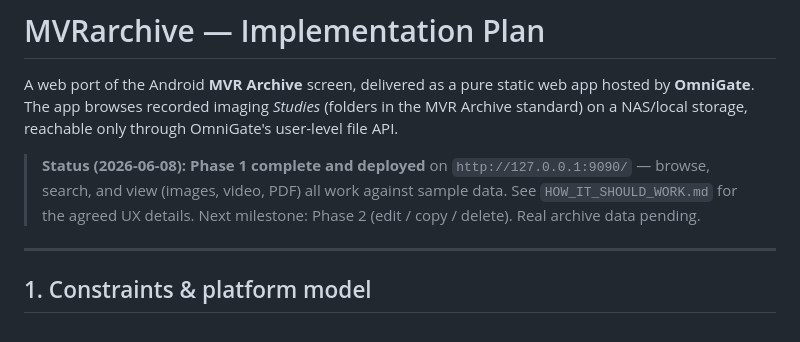
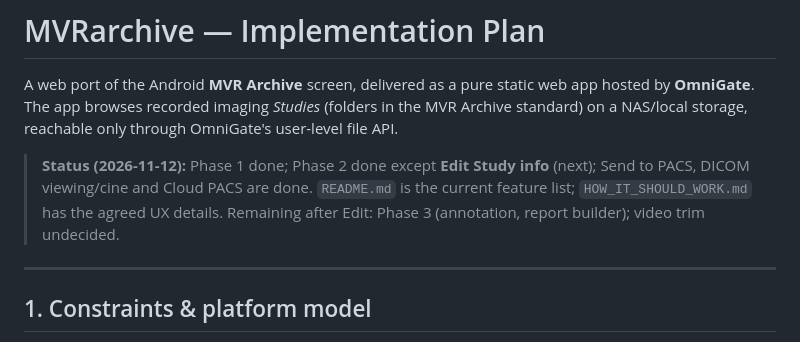
Before and after one commit to Alexander-68/mvrarchive, a Markdown page: references/MVRarchive_implementation_plan.md, the part around one of its changes. GitHub-like rendering.

```diff
--- a/references/MVRarchive_implementation_plan.md
+++ b/references/MVRarchive_implementation_plan.md
@@ -5,10 +5,10 @@ app hosted by **OmniGate**. The app browses recorded imaging *Studies* (folders
 in the MVR Archive standard) on a NAS/local storage, reachable only through
 OmniGate's user-level file API.
 
-> **Status (2026-06-08): Phase 1 complete and deployed** on
-> `http://127.0.0.1:9090/` — browse, search, and view (images, video, PDF) all
-> work against sample data. See `HOW_IT_SHOULD_WORK.md` for the agreed UX details.
-> Next milestone: Phase 2 (edit / copy / delete). Real archive data pending.
+> **Status (2026-11-12):** Phase 1 done; Phase 2 done except **Edit Study info**
+> (next); Send to PACS, DICOM viewing/cine and Cloud PACS are done. `README.md` is
+> the current feature list; `HOW_IT_SHOULD_WORK.md` has the agreed UX details.
+> Remaining after Edit: Phase 3 (annotation, report builder); video trim undecided.
 
 ---
 
```
Also changed, not shown: other parts of references/MVRarchive_implementation_plan.md (+25 -31 lines).
